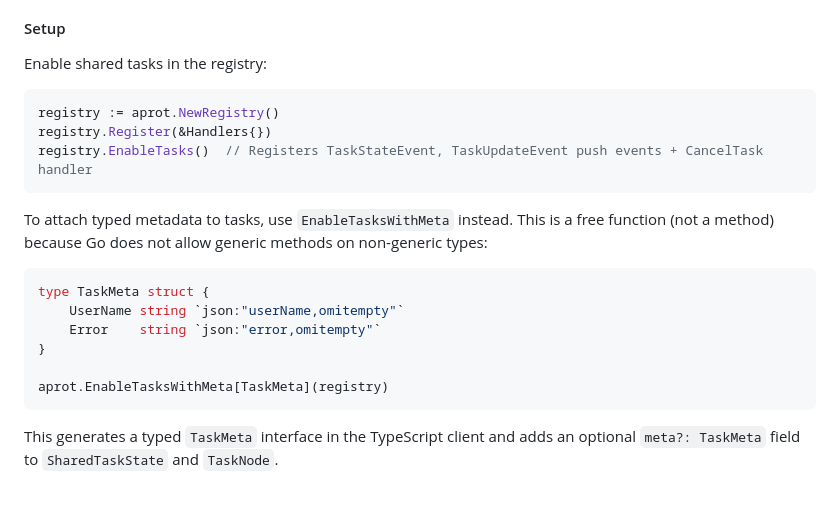
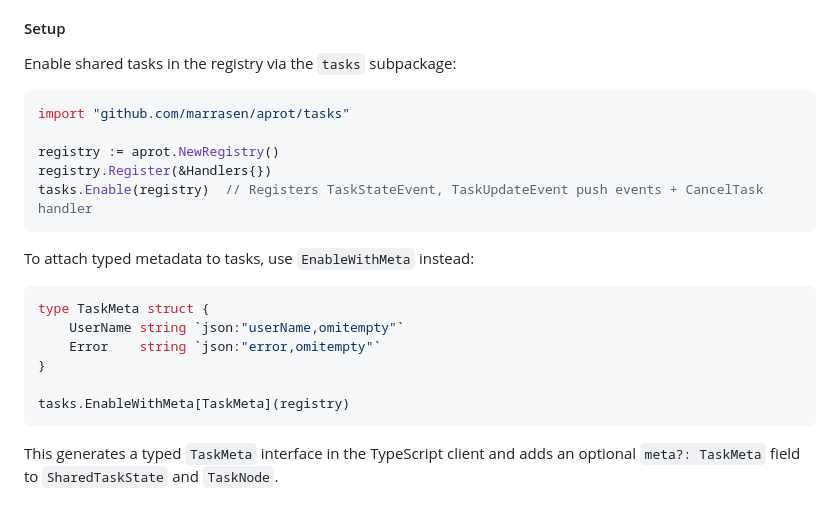
Before and after one commit to marrasen/aprot, a Markdown page: README.md, the part around the change. GitHub-like rendering.

Commit message:
Update README for tasks subpackage API
Co-Authored-By: Claude Opus 4.6 <noreply@anthropic.com>

````diff
--- a/README.md
+++ b/README.md
@@ -380,15 +380,17 @@ Shared tasks are visible to **all** connected clients (not just the requesting o
 
 #### Setup
 
-Enable shared tasks in the registry:
+Enable shared tasks in the registry via the `tasks` subpackage:
 
 ```go
+import "github.com/marrasen/aprot/tasks"
+
 registry := aprot.NewRegistry()
 registry.Register(&Handlers{})
-registry.EnableTasks()  // Registers TaskStateEvent, TaskUpdateEvent push events + CancelTask handler
+tasks.Enable(registry)  // Registers TaskStateEvent, TaskUpdateEvent push events + CancelTask handler
 ```
 
-To attach typed metadata to tasks, use `EnableTasksWithMeta` instead. This is a free function (not a method) because Go does not allow generic methods on non-generic types:
+To attach typed metadata to tasks, use `EnableWithMeta` instead:
 
 ```go
 type TaskMeta struct {
@@ -396,7 +398,7 @@ type TaskMeta struct {
     Error    string `json:"error,omitempty"`
 }
 
-aprot.EnableTasksWithMeta[TaskMeta](registry)
+tasks.EnableWithMeta[TaskMeta](registry)
 ```
 
 This generates a typed `TaskMeta` interface in the TypeScript client and adds an optional `meta?: TaskMeta` field to `SharedTaskState` and `TaskNode`.
````
